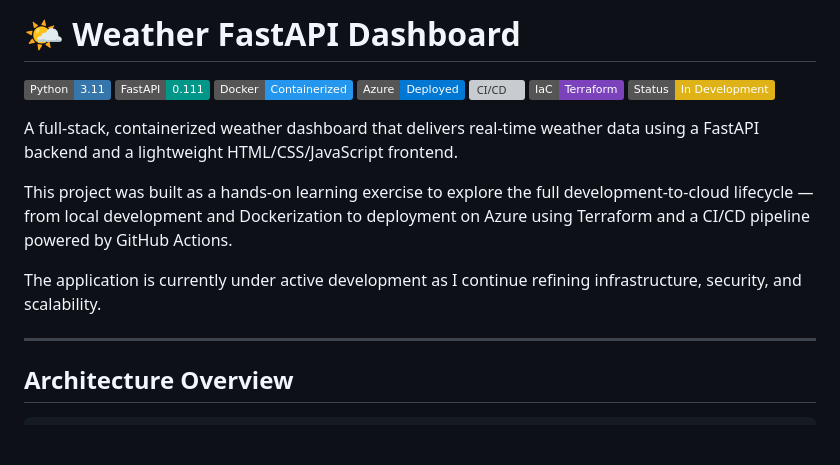
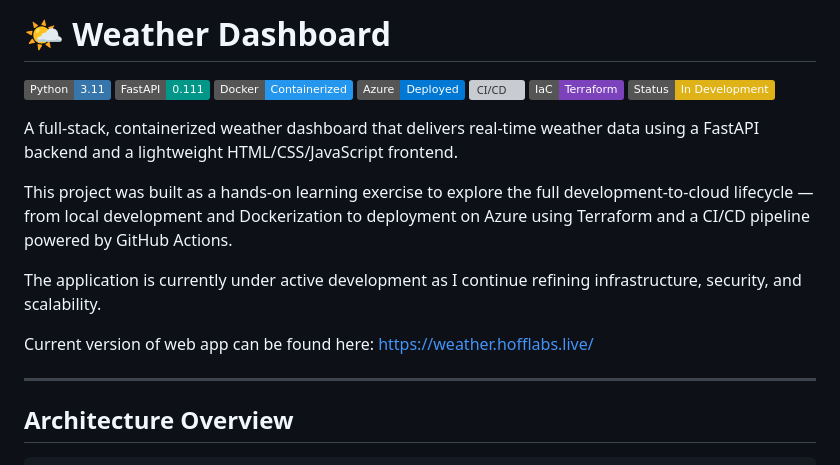
Before and after one commit to joehoffman7790/weather-fastapi-project, a Markdown page: README.md, the part around the change. Drawn GitHub-style; badges without logos; blank space fills up the shorter version; grey boxes are pictures that could not be loaded.

Commit message:
Revise title and add web app version link
Updated project title and added current version link.

```diff
--- a/README.md
+++ b/README.md
@@ -1,4 +1,4 @@
-# 🌤️ Weather FastAPI Dashboard
+# 🌤️ Weather Dashboard
 
 ![Python](https://img.shields.io/badge/Python-3.11-3776AB?style=flat&logo=python&logoColor=white)
 ![FastAPI](https://img.shields.io/badge/FastAPI-0.111-009688?style=flat&logo=fastapi&logoColor=white)
@@ -13,6 +13,8 @@ A full-stack, containerized weather dashboard that delivers real-time weather da
 This project was built as a hands-on learning exercise to explore the full development-to-cloud lifecycle — from local development and Dockerization to deployment on Azure using Terraform and a CI/CD pipeline powered by GitHub Actions.
 
 The application is currently under active development as I continue refining infrastructure, security, and scalability.
+
+Current version of web app can be found here: https://weather.hofflabs.live/
 
 ---
 
```
